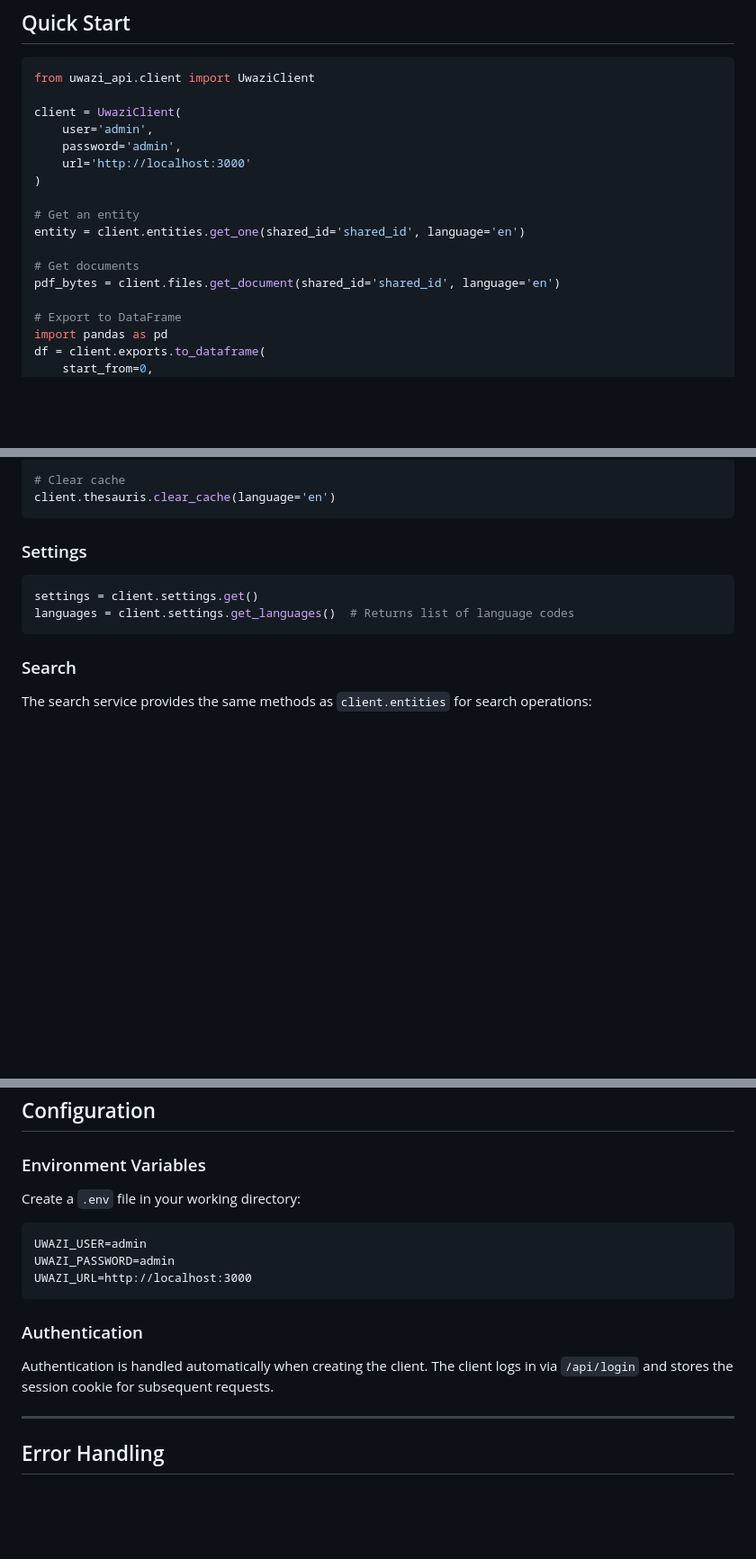
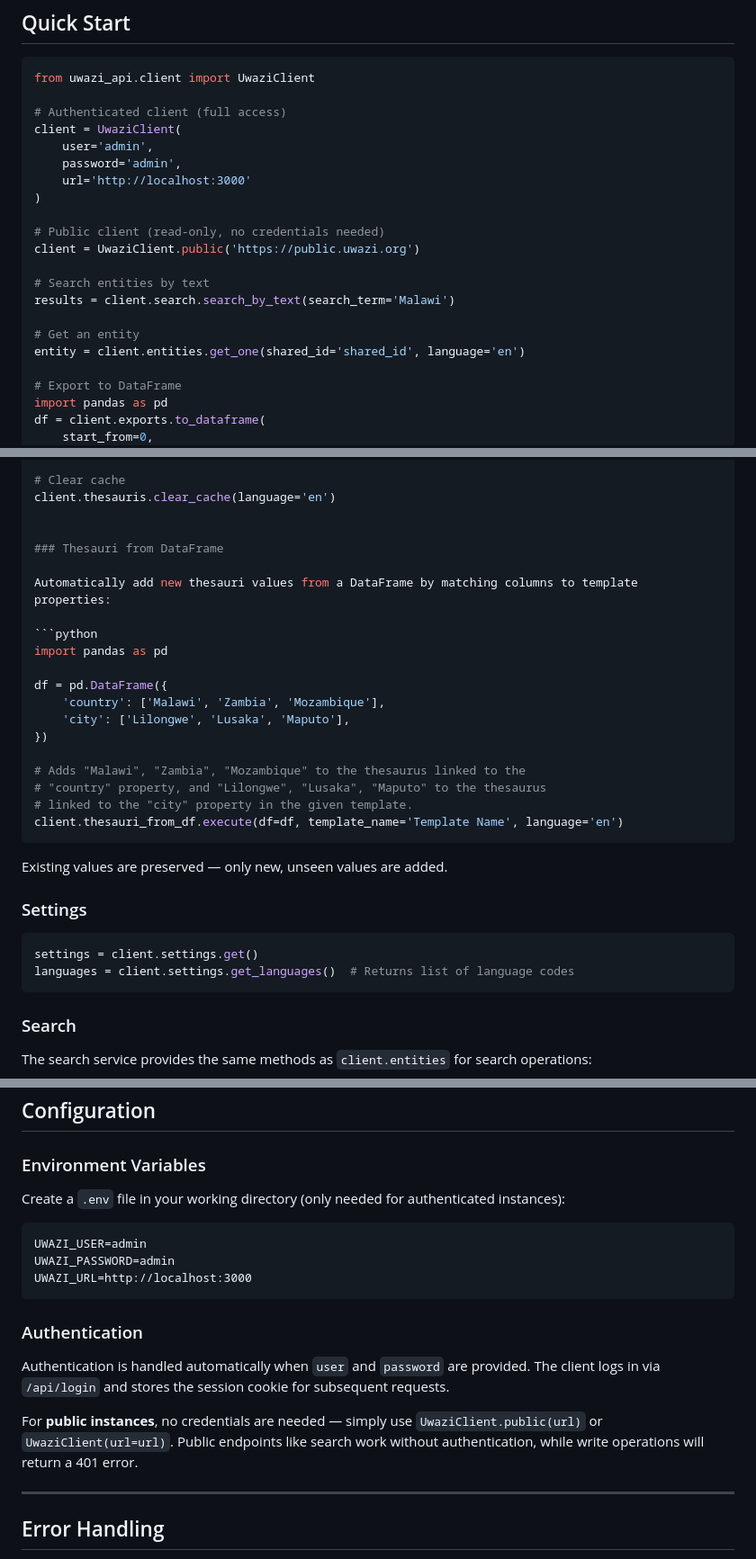
Before and after one commit to huridocs/python_uwazi_API, a Markdown page: README.md, 3 parts joined by grey strips. Shown at 90% size. Rendered like a GitHub page; blank space fills up the shorter version.

````diff
--- a/README.md
+++ b/README.md
@@ -29,17 +29,21 @@ pip install -e ".[dev]"
 ```python
 from uwazi_api.client import UwaziClient
 
+# Authenticated client (full access)
 client = UwaziClient(
     user='admin',
     password='admin',
     url='http://localhost:3000'
 )
 
+# Public client (read-only, no credentials needed)
+client = UwaziClient.public('https://public.uwazi.org')
+
+# Search entities by text
+results = client.search.search_by_text(search_term='Malawi')
+
 # Get an entity
 entity = client.entities.get_one(shared_id='shared_id', language='en')
-
-# Get documents
-pdf_bytes = client.files.get_document(shared_id='shared_id', language='en')
 
 # Export to DataFrame
 import pandas as pd
@@ -218,7 +223,27 @@ client.thesauris.add_value(
 
 # Clear cache
 client.thesauris.clear_cache(language='en')
+
+
+### Thesauri from DataFrame
+
+Automatically add new thesauri values from a DataFrame by matching columns to template properties:
+
+```python
+import pandas as pd
+
+df = pd.DataFrame({
+    'country': ['Malawi', 'Zambia', 'Mozambique'],
+    'city': ['Lilongwe', 'Lusaka', 'Maputo'],
+})
+
+# Adds "Malawi", "Zambia", "Mozambique" to the thesaurus linked to the
+# "country" property, and "Lilongwe", "Lusaka", "Maputo" to the thesaurus
+# linked to the "city" property in the given template.
+client.thesauri_from_df.execute(df=df, template_name='Template Name', language='en')
 ```
+
+Existing values are preserved — only new, unseen values are added.
 
 ### Settings
 
@@ -454,7 +479,7 @@ class ThesauriValue(BaseModel):
 
 ### Environment Variables
 
-Create a `.env` file in your working directory:
+Create a `.env` file in your working directory (only needed for authenticated instances):
 
 ```
 UWAZI_USER=admin
@@ -464,7 +489,9 @@ UWAZI_URL=http://localhost:3000
 
 ### Authentication
 
-Authentication is handled automatically when creating the client. The client logs in via `/api/login` and stores the session cookie for subsequent requests.
+Authentication is handled automatically when `user` and `password` are provided. The client logs in via `/api/login` and stores the session cookie for subsequent requests.
+
+For **public instances**, no credentials are needed — simply use `UwaziClient.public(url)` or `UwaziClient(url=url)`. Public endpoints like search work without authentication, while write operations will return a 401 error.
 
 ---
 
````
Also changed, not shown: other parts of README.md (+1 -0 lines).
